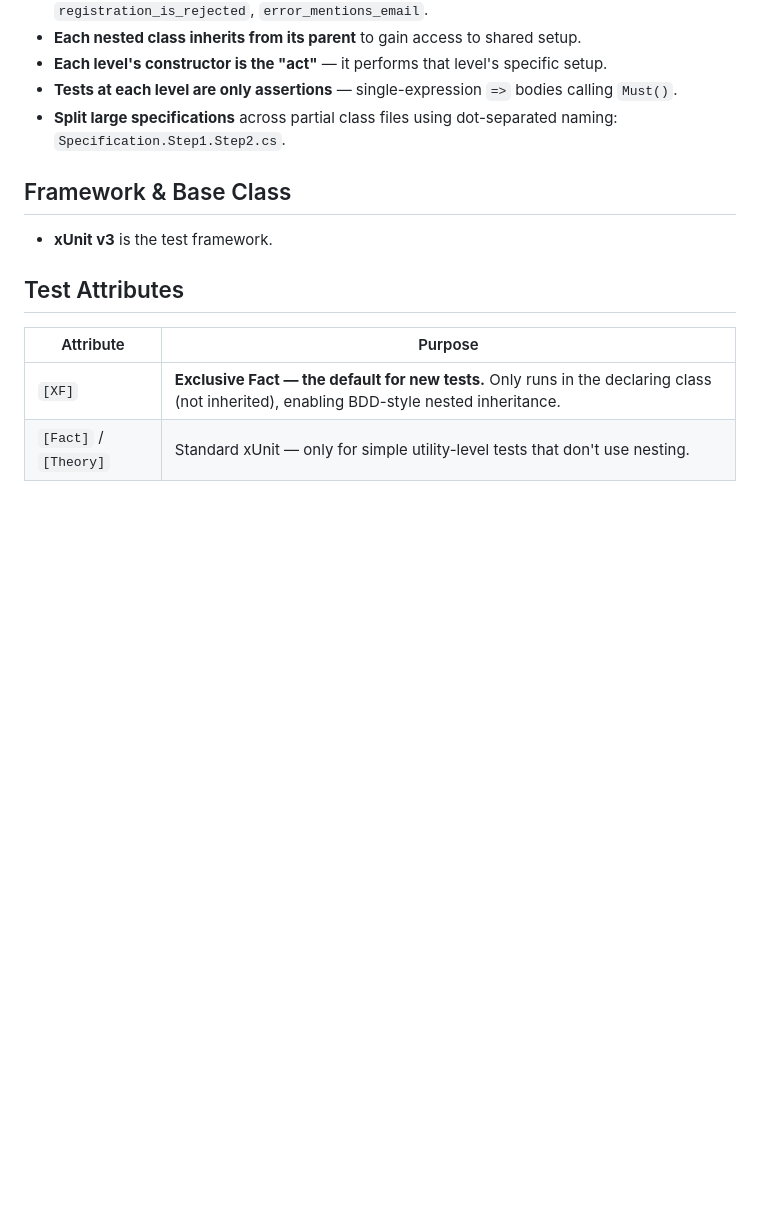
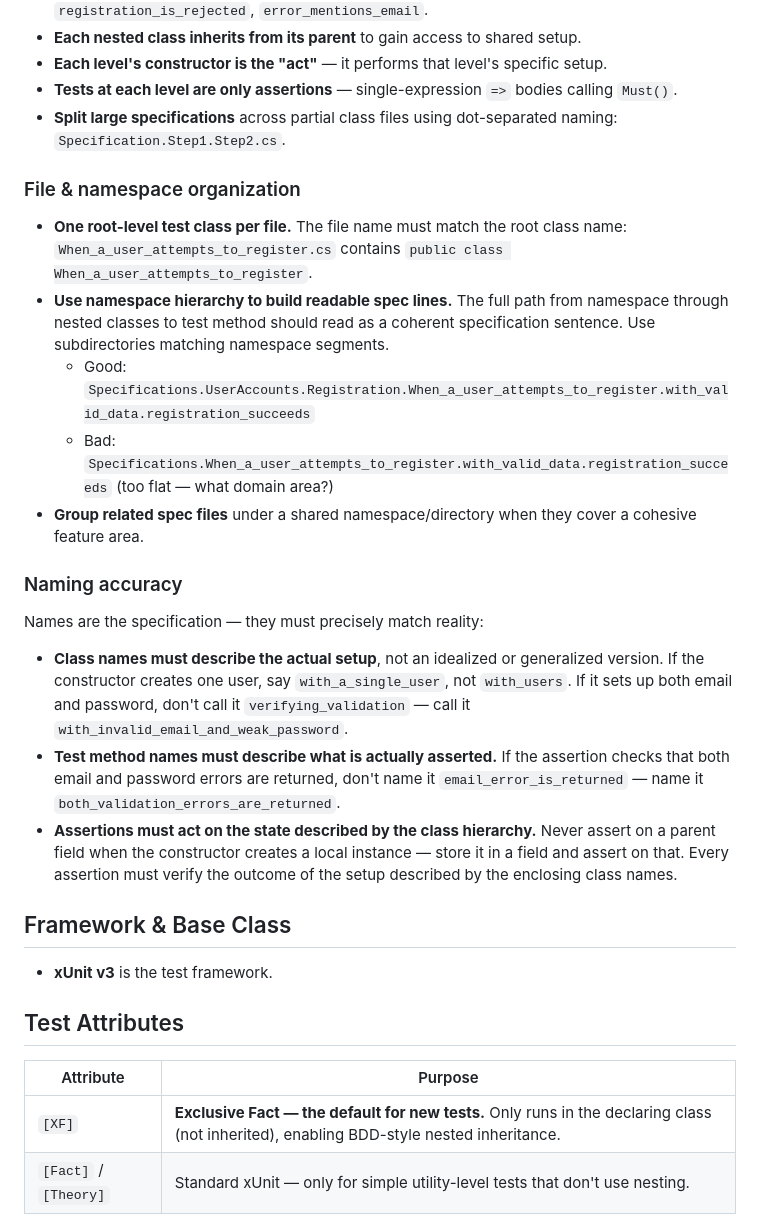
Before and after one commit to mlidbom/MagnusAnkiAddon, a Markdown page: csharp-tests.instructions.md, the part around the change. Rendered like a GitHub page; blank space fills up the shorter version.

Commit message:
improve instructions

```diff
--- a/csharp-tests.instructions.md
+++ b/csharp-tests.instructions.md
@@ -98,6 +98,22 @@ OurApplication
 - **Tests at each level are only assertions** — single-expression `=>` bodies calling `Must()`.
 - **Split large specifications** across partial class files using dot-separated naming: `Specification.Step1.Step2.cs`.
 
+### File & namespace organization
+
+- **One root-level test class per file.** The file name must match the root class name: `When_a_user_attempts_to_register.cs` contains `public class When_a_user_attempts_to_register`.
+- **Use namespace hierarchy to build readable spec lines.** The full path from namespace through nested classes to test method should read as a coherent specification sentence. Use subdirectories matching namespace segments.
+  - Good: `Specifications.UserAccounts.Registration.When_a_user_attempts_to_register.with_valid_data.registration_succeeds`
+  - Bad: `Specifications.When_a_user_attempts_to_register.with_valid_data.registration_succeeds` (too flat — what domain area?)
+- **Group related spec files** under a shared namespace/directory when they cover a cohesive feature area.
+
+### Naming accuracy
+
+Names are the specification — they must precisely match reality:
+
+- **Class names must describe the actual setup**, not an idealized or generalized version. If the constructor creates one user, say `with_a_single_user`, not `with_users`. If it sets up both email and password, don't call it `verifying_validation` — call it `with_invalid_email_and_weak_password`.
+- **Test method names must describe what is actually asserted.** If the assertion checks that both email and password errors are returned, don't name it `email_error_is_returned` — name it `both_validation_errors_are_returned`.
+- **Assertions must act on the state described by the class hierarchy.** Never assert on a parent field when the constructor creates a local instance — store it in a field and assert on that. Every assertion must verify the outcome of the setup described by the enclosing class names.
+
 ## Framework & Base Class
 
 - **xUnit v3** is the test framework.
```
